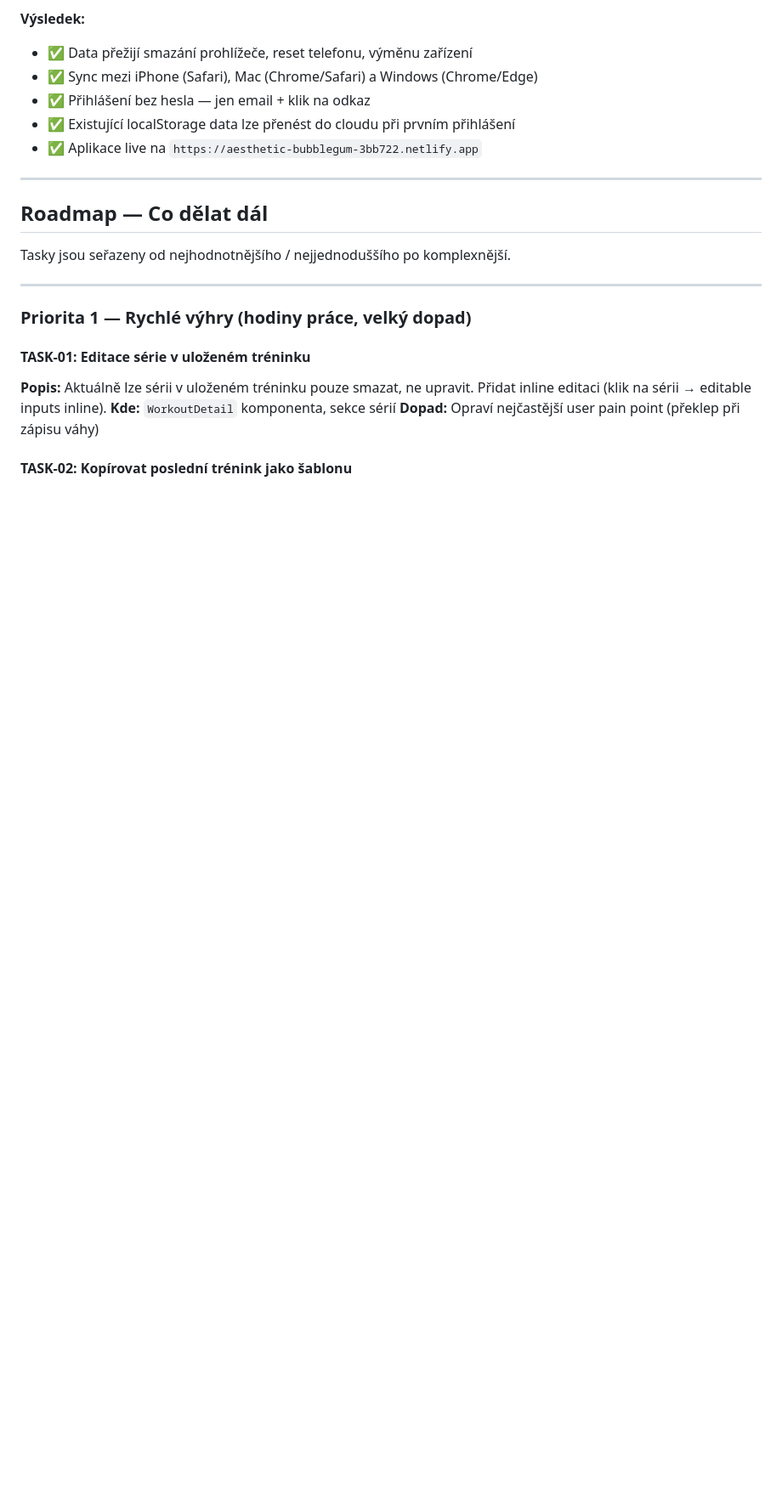
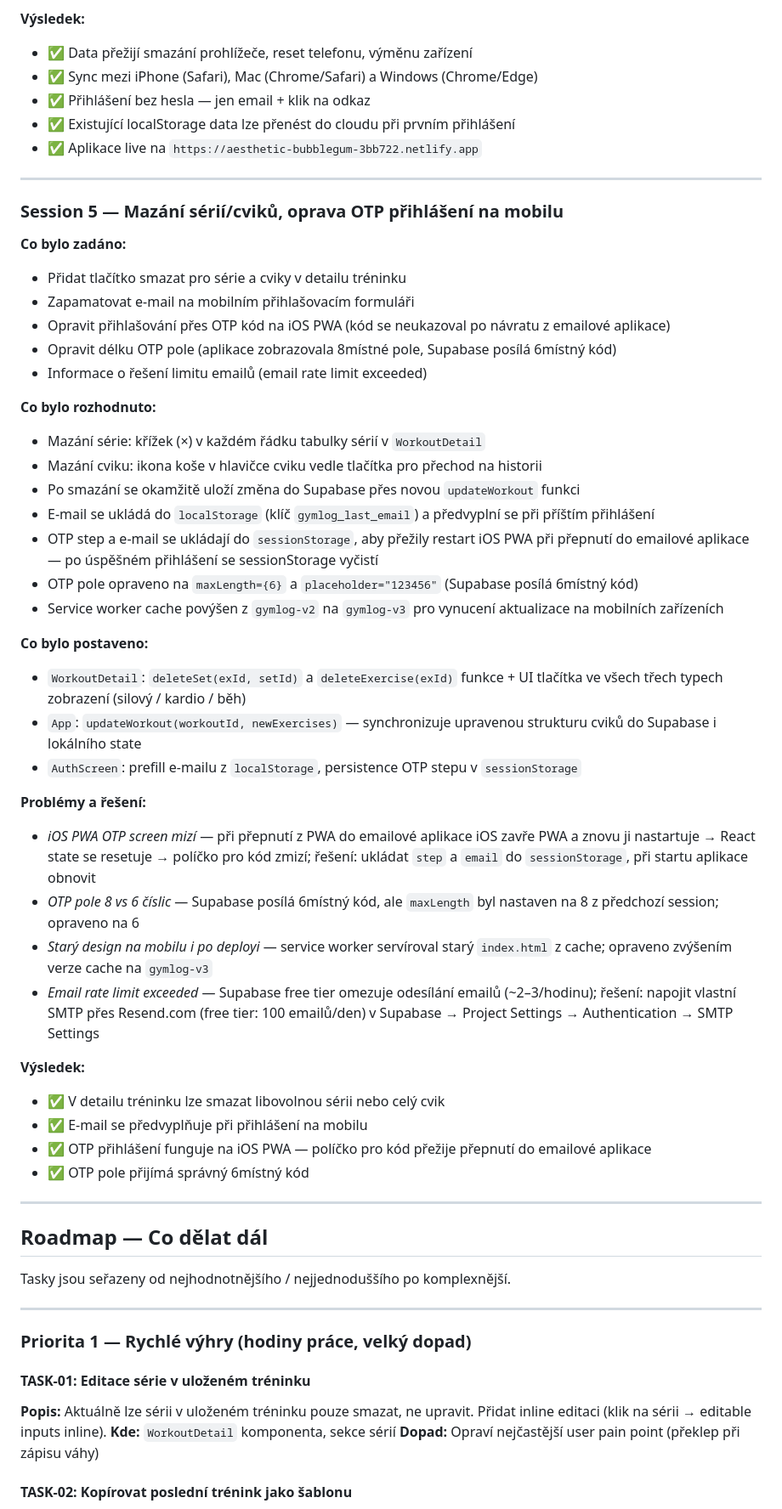
Before and after one commit to kgrollova/my-first-prototype, a Markdown page: WORKLOG.md, the part around one of its changes. Shown at 85% size. Drawn GitHub-style; blank space fills up the shorter version.

```diff
--- a/WORKLOG.md
+++ b/WORKLOG.md
@@ -103,6 +103,42 @@
 - ✅ Přihlášení bez hesla — jen email + klik na odkaz
 - ✅ Existující localStorage data lze přenést do cloudu při prvním přihlášení
 - ✅ Aplikace live na `https://aesthetic-bubblegum-3bb722.netlify.app`
+
+---
+
+### Session 5 — Mazání sérií/cviků, oprava OTP přihlášení na mobilu
+**Co bylo zadáno:**
+- Přidat tlačítko smazat pro série a cviky v detailu tréninku
+- Zapamatovat e-mail na mobilním přihlašovacím formuláři
+- Opravit přihlašování přes OTP kód na iOS PWA (kód se neukazoval po návratu z emailové aplikace)
+- Opravit délku OTP pole (aplikace zobrazovala 8místné pole, Supabase posílá 6místný kód)
+- Informace o řešení limitu emailů (email rate limit exceeded)
+
+**Co bylo rozhodnuto:**
+- Mazání série: křížek (×) v každém řádku tabulky sérií v `WorkoutDetail`
+- Mazání cviku: ikona koše v hlavičce cviku vedle tlačítka pro přechod na historii
+- Po smazání se okamžitě uloží změna do Supabase přes novou `updateWorkout` funkci
+- E-mail se ukládá do `localStorage` (klíč `gymlog_last_email`) a předvyplní se při příštím přihlášení
+- OTP step a e-mail se ukládají do `sessionStorage`, aby přežily restart iOS PWA při přepnutí do emailové aplikace — po úspěšném přihlášení se sessionStorage vyčistí
+- OTP pole opraveno na `maxLength={6}` a `placeholder="123456"` (Supabase posílá 6místný kód)
+- Service worker cache povýšen z `gymlog-v2` na `gymlog-v3` pro vynucení aktualizace na mobilních zařízeních
+
+**Co bylo postaveno:**
+- `WorkoutDetail`: `deleteSet(exId, setId)` a `deleteExercise(exId)` funkce + UI tlačítka ve všech třech typech zobrazení (silový / kardio / běh)
+- `App`: `updateWorkout(workoutId, newExercises)` — synchronizuje upravenou strukturu cviků do Supabase i lokálního state
+- `AuthScreen`: prefill e-mailu z `localStorage`, persistence OTP stepu v `sessionStorage`
+
+**Problémy a řešení:**
+- _iOS PWA OTP screen mizí_ — při přepnutí z PWA do emailové aplikace iOS zavře PWA a znovu ji nastartuje → React state se resetuje → políčko pro kód zmizí; řešení: ukládat `step` a `email` do `sessionStorage`, při startu aplikace obnovit
+- _OTP pole 8 vs 6 číslic_ — Supabase posílá 6místný kód, ale `maxLength` byl nastaven na 8 z předchozí session; opraveno na 6
+- _Starý design na mobilu i po deployi_ — service worker servíroval starý `index.html` z cache; opraveno zvýšením verze cache na `gymlog-v3`
+- _Email rate limit exceeded_ — Supabase free tier omezuje odesílání emailů (~2–3/hodinu); řešení: napojit vlastní SMTP přes Resend.com (free tier: 100 emailů/den) v Supabase → Project Settings → Authentication → SMTP Settings
+
+**Výsledek:**
+- ✅ V detailu tréninku lze smazat libovolnou sérii nebo celý cvik
+- ✅ E-mail se předvyplňuje při přihlášení na mobilu
+- ✅ OTP přihlášení funguje na iOS PWA — políčko pro kód přežije přepnutí do emailové aplikace
+- ✅ OTP pole přijímá správný 6místný kód
 
 ---
 
```
Also changed, not shown: other parts of WORKLOG.md (+1 -0 lines), DOCUMENTATION.md (+41 -9 lines).
